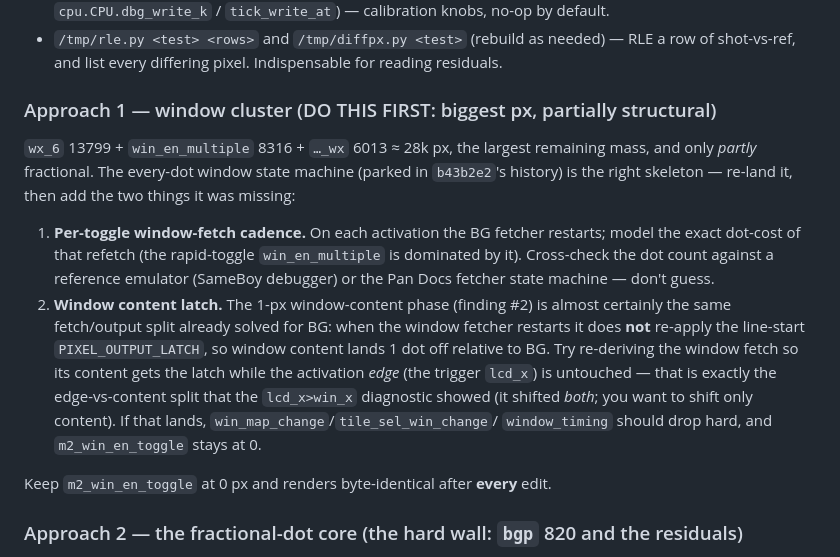
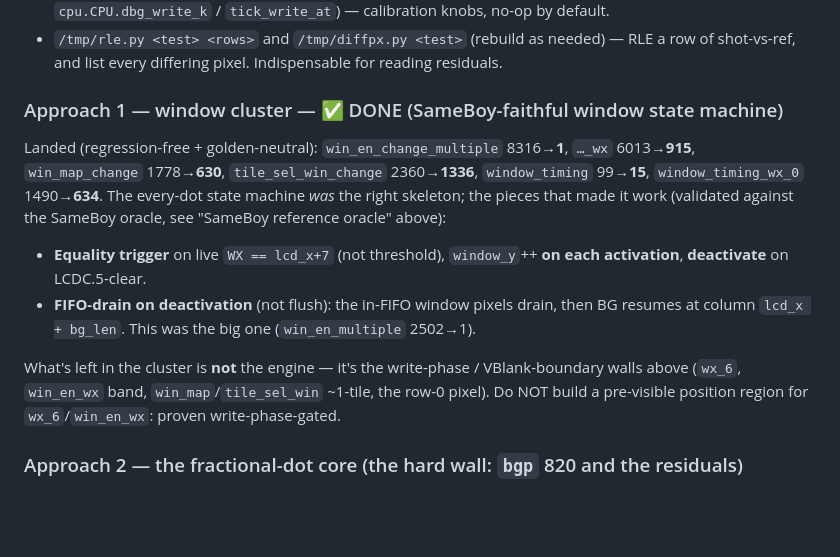
Before and after one commit to 2c2c/gbemu, a Markdown page: docs/mealybug-tests.md, the part around one of its changes. Drawn GitHub-style; blank space fills up the shorter version.

```diff
--- a/docs/mealybug-tests.md
+++ b/docs/mealybug-tests.md
@@ -590,26 +627,21 @@ guard on game windows, so watch it like a hawk when touching `fifo_check_window`
 - `/tmp/rle.py <test> <rows>` and `/tmp/diffpx.py <test>` (rebuild as needed) — RLE a row
   of shot-vs-ref, and list every differing pixel. Indispensable for reading residuals.
 
-### Approach 1 — window cluster (DO THIS FIRST: biggest px, partially structural)
+### Approach 1 — window cluster — ✅ DONE (SameBoy-faithful window state machine)
 
-`wx_6` 13799 + `win_en_multiple` 8316 + `…_wx` 6013 ≈ 28k px, the largest remaining mass,
-and only *partly* fractional. The every-dot window state machine (parked in `b43b2e2`'s
-history) is the right skeleton — re-land it, then add the two things it was missing:
+Landed (regression-free + golden-neutral): `win_en_change_multiple` 8316→**1**, `…_wx`
+6013→**915**, `win_map_change` 1778→**630**, `tile_sel_win_change` 2360→**1336**,
+`window_timing` 99→**15**, `window_timing_wx_0` 1490→**634**. The every-dot state machine
+*was* the right skeleton; the pieces that made it work (validated against the SameBoy
+oracle, see "SameBoy reference oracle" above):
+- **Equality trigger** on live `WX == lcd_x+7` (not threshold), `window_y`++ **on each
+  activation**, **deactivate** on LCDC.5-clear.
+- **FIFO-drain on deactivation** (not flush): the in-FIFO window pixels drain, then BG
+  resumes at column `lcd_x + bg_len`. This was the big one (`win_en_multiple` 2502→1).
 
-1. **Per-toggle window-fetch cadence.** On each activation the BG fetcher restarts; model
-   the exact dot-cost of that refetch (the rapid-toggle `win_en_multiple` is dominated by
-   it). Cross-check the dot count against a reference emulator (SameBoy debugger) or the
-   Pan Docs fetcher state machine — don't guess.
-2. **Window content latch.** The 1-px window-content phase (finding #2) is almost certainly
-   the same fetch/output split already solved for BG: when the window fetcher restarts it
-   does **not** re-apply the line-start `PIXEL_OUTPUT_LATCH`, so window content lands 1 dot
-   off relative to BG. Try re-deriving the window fetch so its content gets the latch while
-   the activation *edge* (the trigger `lcd_x`) is untouched — that is exactly the
-   edge-vs-content split that the `lcd_x>win_x` diagnostic showed (it shifted *both*; you
-   want to shift only content). If that lands, `win_map_change`/`tile_sel_win_change`/
-   `window_timing` should drop hard, and `m2_win_en_toggle` stays at 0.
-
-Keep `m2_win_en_toggle` at 0 px and renders byte-identical after **every** edit.
+What's left in the cluster is **not** the engine — it's the write-phase / VBlank-boundary
+walls above (`wx_6`, `win_en_wx` band, `win_map`/`tile_sel_win` ~1-tile, the row-0 pixel).
+Do NOT build a pre-visible position region for `wx_6`/`win_en_wx`: proven write-phase-gated.
 
 ### Approach 2 — the fractional-dot core (the hard wall: `bgp` 820 and the residuals)
 
```
Also changed, not shown: other parts of docs/mealybug-tests.md (+42 -5 lines).
